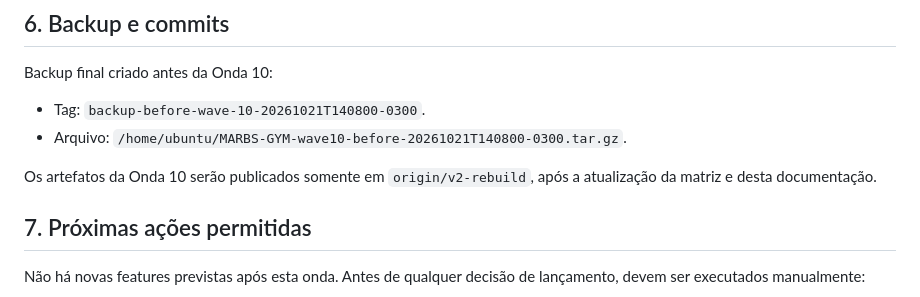
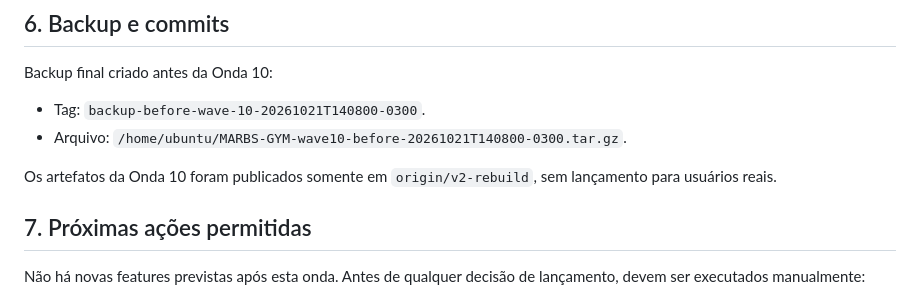
Before and after one commit to maubarbalho/MARBS-GYM, a Markdown page: relatorios/relatorio-final-onda10-v1-v2.md, the part around the change. GitHub-like rendering.

Commit message:
docs(v2): finalize wave 10 report

```diff
--- a/relatorios/relatorio-final-onda10-v1-v2.md
+++ b/relatorios/relatorio-final-onda10-v1-v2.md
@@ -82,7 +82,7 @@ Backup final criado antes da Onda 10:
 - Tag: `backup-before-wave-10-20261021T140800-0300`.
 - Arquivo: `/home/ubuntu/MARBS-GYM-wave10-before-20261021T140800-0300.tar.gz`.
 
-Os artefatos da Onda 10 serão publicados somente em `origin/v2-rebuild`, após a atualização da matriz e desta documentação.
+Os artefatos da Onda 10 foram publicados somente em `origin/v2-rebuild`, sem lançamento para usuários reais.
 
 ## 7. Próximas ações permitidas
 
```
Also changed, not shown: relatorios/relatorio-v2-funcionalidades-validadas.md (+1 -1 lines).
